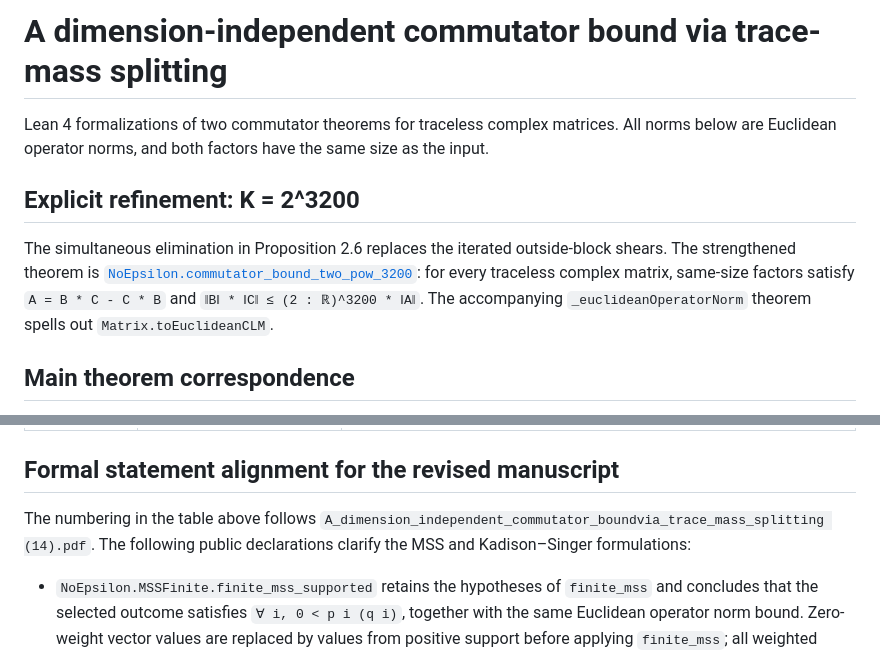
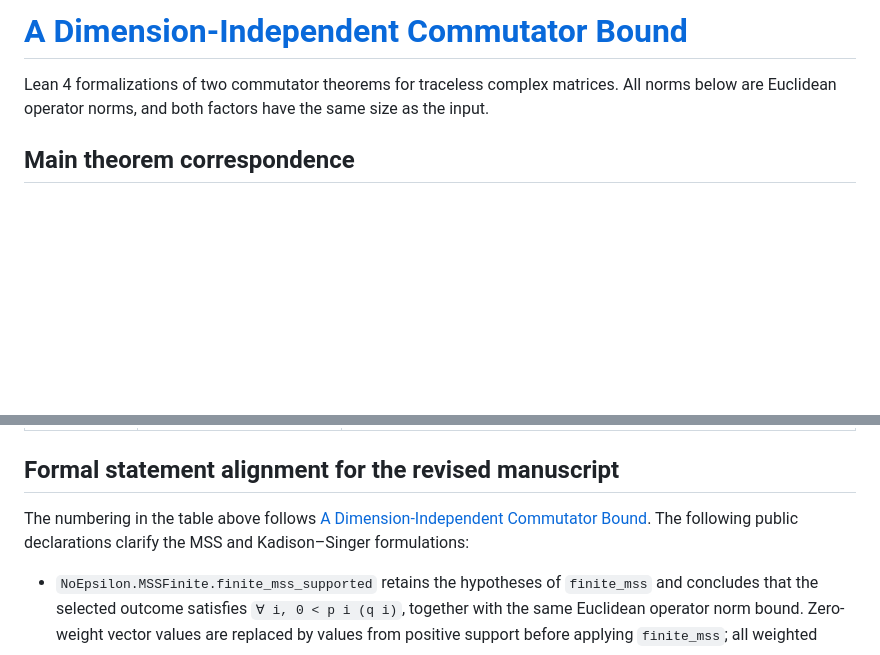
Before and after one commit to WuProver/lean-commutator, a Markdown page: README.md, 2 parts joined by grey strips. GitHub-like rendering; blank space fills up the shorter version.

```diff
--- a/README.md
+++ b/README.md
@@ -1,16 +1,7 @@
-# A dimension-independent commutator bound via trace-mass splitting
+# [A Dimension-Independent Commutator Bound](https://arxiv.org/abs/2609.09938)
 
 Lean 4 formalizations of two commutator theorems for traceless complex matrices.
 All norms below are Euclidean operator norms, and both factors have the same size as the input.
-
-## Explicit refinement: K = 2^3200
-
-The simultaneous elimination in Proposition 2.6 replaces the iterated outside-block shears.
-The strengthened theorem is
-[`NoEpsilon.commutator_bound_two_pow_3200`](CommutatorTheorem/NoEpsilon/ExplicitBound.lean):
-for every traceless complex matrix, same-size factors satisfy
-`A = B * C - C * B` and `‖B‖ * ‖C‖ ≤ (2 : ℝ)^3200 * ‖A‖`.
-The accompanying `_euclideanOperatorNorm` theorem spells out `Matrix.toEuclideanCLM`.
 
 ## Main theorem correspondence
 The following lists the Lean entry points corresponding to the paper's results. The main theorem statements agree with the manuscript. Some intermediate results use different formulations or quantitative bounds.
@@ -38,7 +29,7 @@ The following lists the Lean entry points corresponding to the paper's results.
 ## Formal statement alignment for the revised manuscript
 
 The numbering in the table above follows
-`A_dimension_independent_commutator_boundvia_trace_mass_splitting (14).pdf`.
+[A Dimension-Independent Commutator Bound](https://arxiv.org/abs/2609.09938).
 The following public declarations clarify the MSS and Kadison–Singer formulations:
 
 - `NoEpsilon.MSSFinite.finite_mss_supported` retains the hypotheses of `finite_mss`
```
